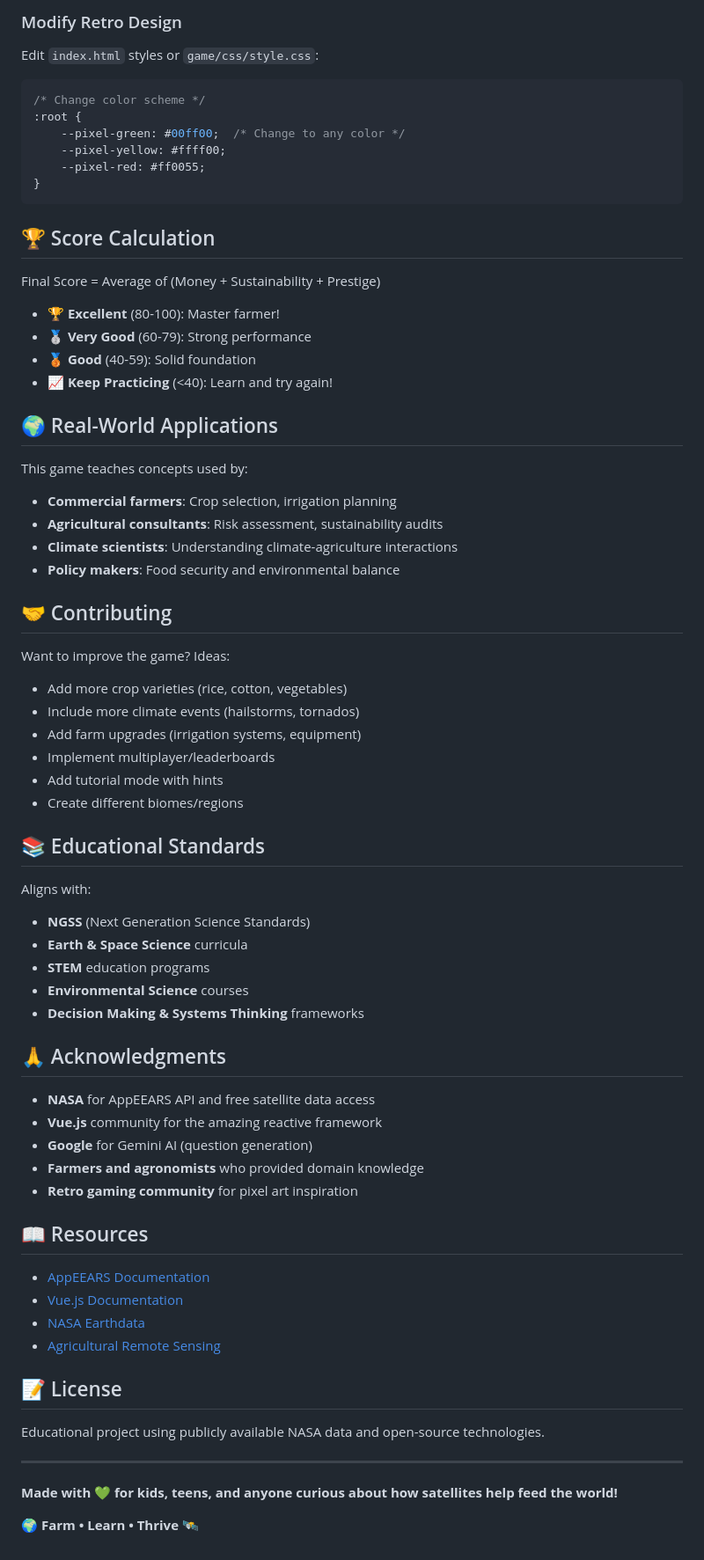
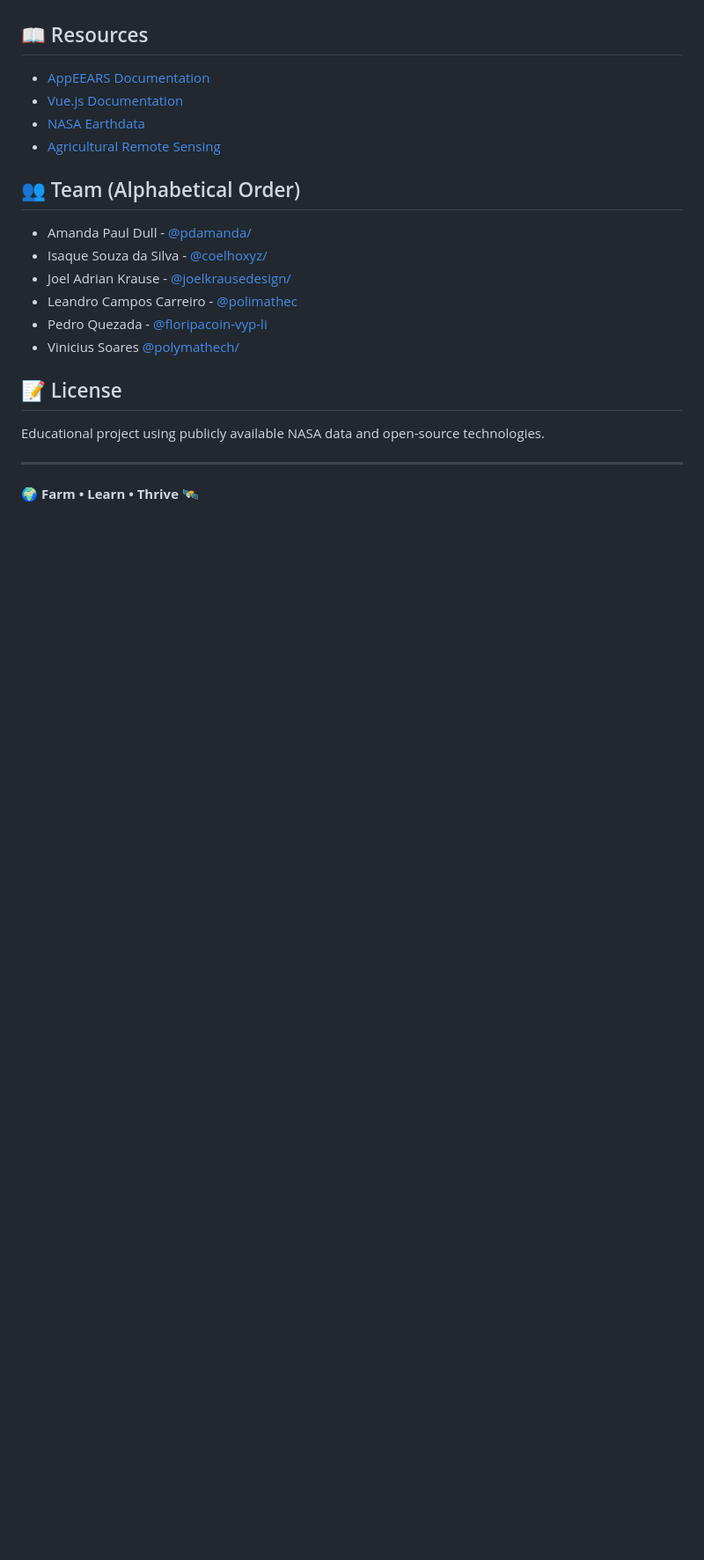
Before and after one commit to coelhoxyz/vilaj, a Markdown page: README.md, the part around one of its changes. Shown at 88% size. GitHub-like rendering; blank space fills up the shorter version.

````diff
--- a/README.md
+++ b/README.md
@@ -218,60 +56,3 @@ events: [
-### Modify Retro Design
-
-Edit `index.html` styles or `game/css/style.css`:
-
-```css
-/* Change color scheme */
-:root {
-    --pixel-green: #00ff00;  /* Change to any color */
-    --pixel-yellow: #ffff00;
-    --pixel-red: #ff0055;
-}
-```
-
-## 🏆 Score Calculation
-
-Final Score = Average of (Money + Sustainability + Prestige)
-
-- **🏆 Excellent** (80-100): Master farmer!
-- **🥈 Very Good** (60-79): Strong performance
-- **🥉 Good** (40-59): Solid foundation
-- **📈 Keep Practicing** (<40): Learn and try again!
-
-## 🌍 Real-World Applications
-
-This game teaches concepts used by:
-- **Commercial farmers**: Crop selection, irrigation planning
-- **Agricultural consultants**: Risk assessment, sustainability audits
-- **Climate scientists**: Understanding climate-agriculture interactions
-- **Policy makers**: Food security and environmental balance
-
-## 🤝 Contributing
-
-Want to improve the game? Ideas:
-- Add more crop varieties (rice, cotton, vegetables)
-- Include more climate events (hailstorms, tornados)
-- Add farm upgrades (irrigation systems, equipment)
-- Implement multiplayer/leaderboards
-- Add tutorial mode with hints
-- Create different biomes/regions
-
-## 📚 Educational Standards
-
-Aligns with:
-- **NGSS** (Next Generation Science Standards)
-- **Earth & Space Science** curricula
-- **STEM** education programs
-- **Environmental Science** courses
-- **Decision Making & Systems Thinking** frameworks
-
-## 🙏 Acknowledgments
-
-- **NASA** for AppEEARS API and free satellite data access
-- **Vue.js** community for the amazing reactive framework
-- **Google** for Gemini AI (question generation)
-- **Farmers and agronomists** who provided domain knowledge
-- **Retro gaming community** for pixel art inspiration
-
 ## 📖 Resources
 
 - [AppEEARS Documentation](https://appeears.earthdatacloud.nasa.gov/api/)
@@ -279,12 +60,18 @@ Aligns with:
 - [NASA Earthdata](https://earthdata.nasa.gov/)
 - [Agricultural Remote Sensing](https://www.fao.org/3/ca7184en/ca7184en.pdf)
 
+## 👥 Team (Alphabetical Order)
+- Amanda Paul Dull - [@pdamanda/](https://www.github.com/pdamanda/)
+- Isaque Souza da Silva - [@coelhoxyz/](https://github.com/coelhoxyz/)
+- Joel Adrian Krause  - [@joelkrausedesign/](https://github.com/joelkrausedesign/)
+- Leandro Campos Carreiro - [@polimathec](https://github.com/polymathech/)
+- Pedro Quezada - [@floripacoin-vyp-li](https://github.com/floripacoin-vyp-li/)
+- Vinicius Soares [@polymathech/](https://github.com/polymathech/)
+
 ## 📝 License
 
 Educational project using publicly available NASA data and open-source technologies.
 
 ---
 
-**Made with 💚 for kids, teens, and anyone curious about how satellites help feed the world!**
-
 🌍 **Farm • Learn • Thrive** 🛰️
````
Also changed, not shown: other parts of README.md (+15 -177 lines).
